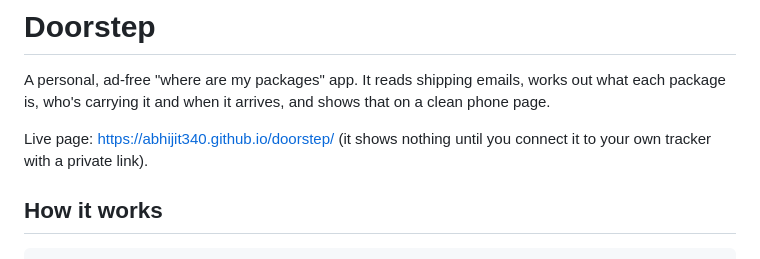
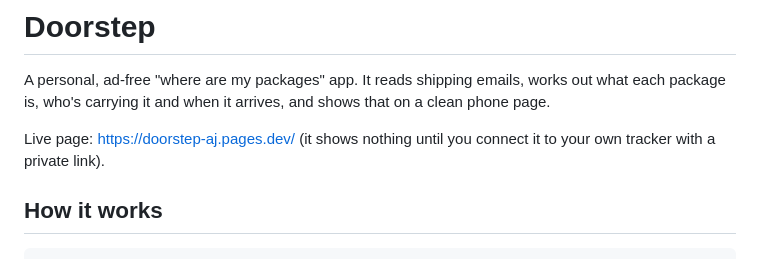
Before and after one commit to abhijit340/doorstep, a Markdown page: README.md, the part around the change. Rendered like a GitHub page.

Commit message:
README: app now lives at doorstep-aj.pages.dev
Co-Authored-By: Claude Opus 5.5 <noreply@anthropic.com>

```diff
--- a/README.md
+++ b/README.md
@@ -2,7 +2,7 @@
 
 A personal, ad-free "where are my packages" app. It reads shipping emails, works out what each package is, who's carrying it and when it arrives, and shows that on a clean phone page.
 
-Live page: https://abhijit340.github.io/doorstep/ (it shows nothing until you connect it to your own tracker with a private link).
+Live page: https://doorstep-aj.pages.dev/ (it shows nothing until you connect it to your own tracker with a private link).
 
 ## How it works
 
```
